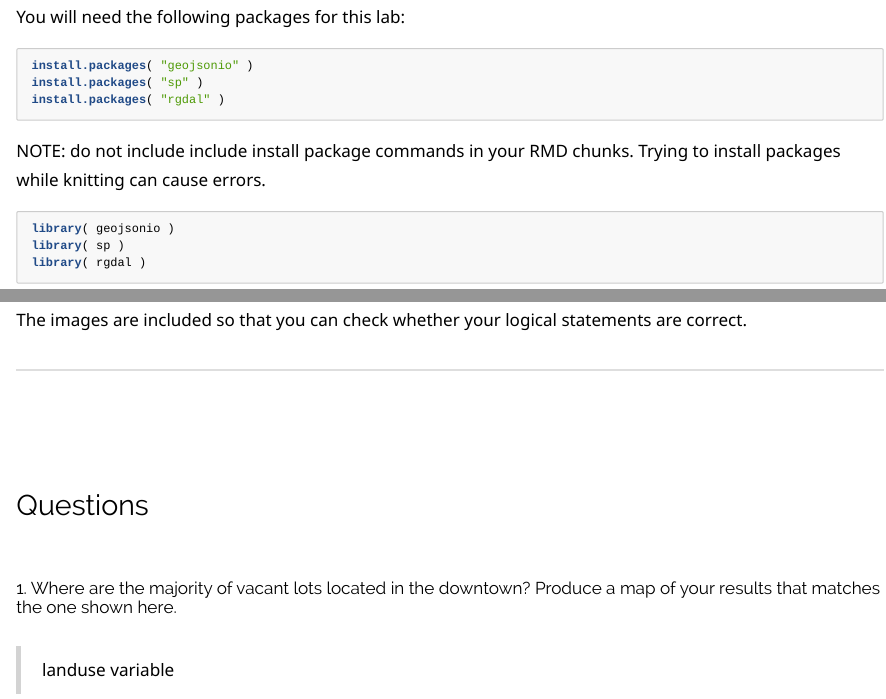
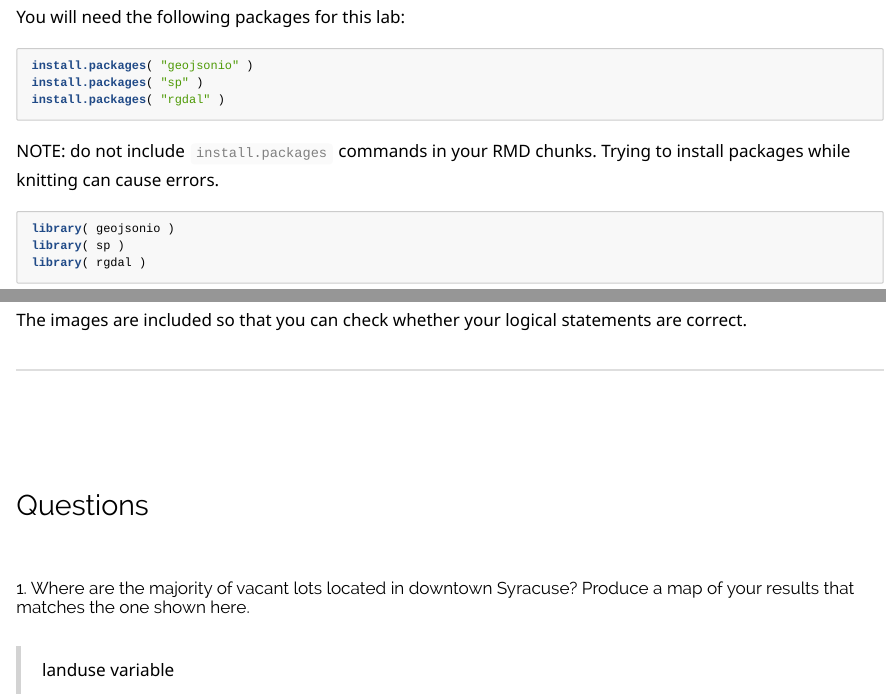
Before and after one commit to Watts-College/cpp-526-fall-2022, an R Markdown document (labs/lab-02-instructions-v2.rmd): the page in a window 1100 px wide, from 2490 px down, and a second part further down, joined at a grey line. The pictures show the output file labs/lab-02-instructions-v2.html that the author committed with the source, opened offline; library style sheets and scripts come from the installed R packages.

Commit message:
updates to lab

````diff
--- a/labs/lab-02-instructions-v2.rmd
+++ b/labs/lab-02-instructions-v2.rmd
@@ -180,7 +180,7 @@ install.packages( "sp" )
 install.packages( "rgdal" )
 ```
 
-NOTE: do not include include install package commands in your RMD chunks. Trying to install packages while knitting can cause errors.
+NOTE: do not include `install.packages` commands in your RMD chunks. Trying to install packages while knitting can cause errors.
 
 ```{r, eval=F}
 library( geojsonio )
@@ -273,7 +273,7 @@ The images are included so that you can check whether your logical statements ar
 
 
 
-#### 1. Where are the majority of vacant lots located in the downtown? Produce a map of your results that matches the one shown here.
+#### 1. Where are the majority of vacant lots located in downtown Syracuse? Produce a map of your results that matches the one shown here.
 
 > **landuse** variable
 
````
Also changed, not shown: labs/lab-02-instructions-v2.html, labs/lab-02-instructions-v2.rmd (4 more changed lines).
